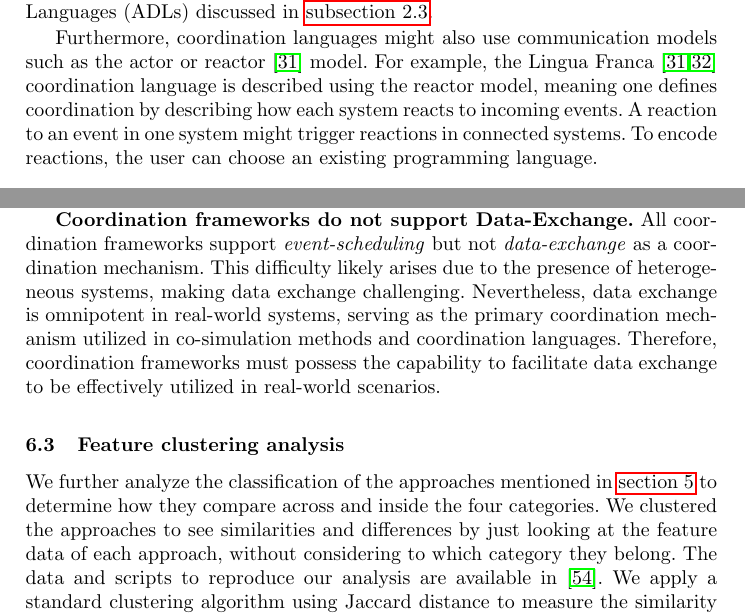
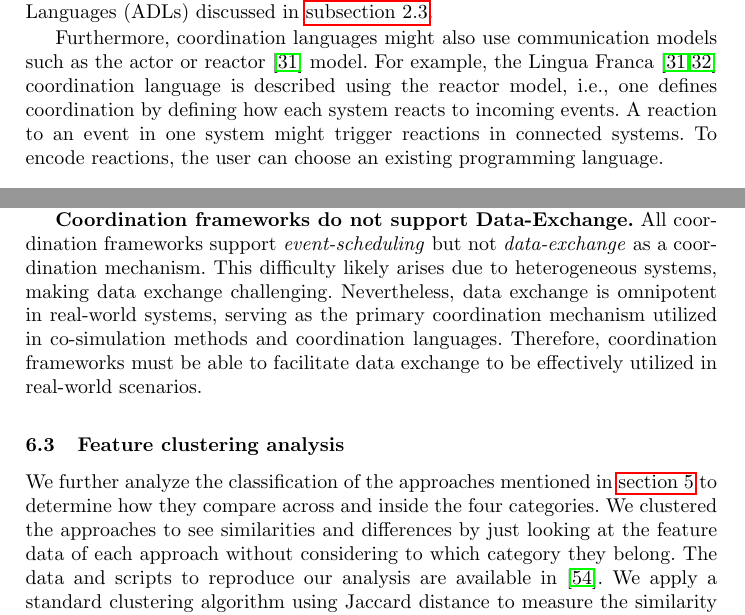
Before and after one commit to timKraeuter/Coordination-2024, a LaTeX thesis (main.tex): two parts of pages 4 and 14 of 20, joined at a grey line, cut so that both start at the same text. Compiled offline with pdfLaTeX.

Commit message:
Minor fixes

```diff
--- a/main.tex
+++ b/main.tex
@@ -152,7 +152,7 @@ These coordination languages share many ideas with Architecture Description Lang
 
 % Reactor-based coordination in Lingua Franca.
 Furthermore, coordination languages might also use communication models such as the actor or reactor~\cite{lohstrohReactorsDeterministicModel2020} model.
-For example, the Lingua Franca~\cite{lohstrohReactorsDeterministicModel2020,lohstrohLinguaFrancaDeterministic2021} coordination language is described using the reactor model, meaning one defines coordination by describing how each system reacts to incoming events.
+For example, the Lingua Franca~\cite{lohstrohReactorsDeterministicModel2020,lohstrohLinguaFrancaDeterministic2021} coordination language is described using the reactor model, i.e., one defines coordination by defining how each system reacts to incoming events.
 A reaction to an event in one system might trigger reactions in connected systems.
 To encode reactions, the user can choose an existing programming language.
 
@@ -524,15 +524,14 @@ All coordination frameworks %besides Ptolemy
 support \textit{event-scheduling} but not \textit{data-exchange} as a coordination mechanism.
 %This is likely because data exchange is difficult when heterogeneous systems are present.
 %However, data exchange is omnipotent in real-world systems, so it is the main coordination mechanism used in co-simulation approaches and coordination languages.
-This difficulty likely arises due to the presence of heterogeneous systems, making data exchange challenging.
+This difficulty likely arises due to heterogeneous systems, making data exchange challenging.
 Nevertheless, data exchange is omnipotent in real-world systems, serving as the primary coordination mechanism utilized in co-simulation methods and coordination languages.
-%Thus, for coordination frameworks to be employed in real-world scenarios, they must support data exchange.
-Therefore, coordination frameworks must possess the capability to facilitate data exchange to be effectively utilized in real-world scenarios.
+Therefore, coordination frameworks must be able to facilitate data exchange to be effectively utilized in real-world scenarios.
 
 \subsection{Feature clustering analysis}
 
 We further analyze the classification of the approaches mentioned in \autoref{sec: application} to determine how they compare across and inside the four categories.
-We clustered the approaches to see similarities and differences by just looking at the feature data of each approach, without considering to which category they belong.
+We clustered the approaches to see similarities and differences by just looking at the feature data of each approach without considering to which category they belong.
 The data and scripts to reproduce our analysis are available in~\cite{timkrauterArtifactsCoordination2024}.
 We apply a standard clustering algorithm using Jaccard distance to measure the similarity of the feature sets.
 Jaccard distance is the one-complement of Jaccard similarity for two sets, defined as the ratio of their intersection to their union~\cite{levandowskyDistanceSets1971}.
```
Also changed, not shown: main.tex (12 more changed lines).
